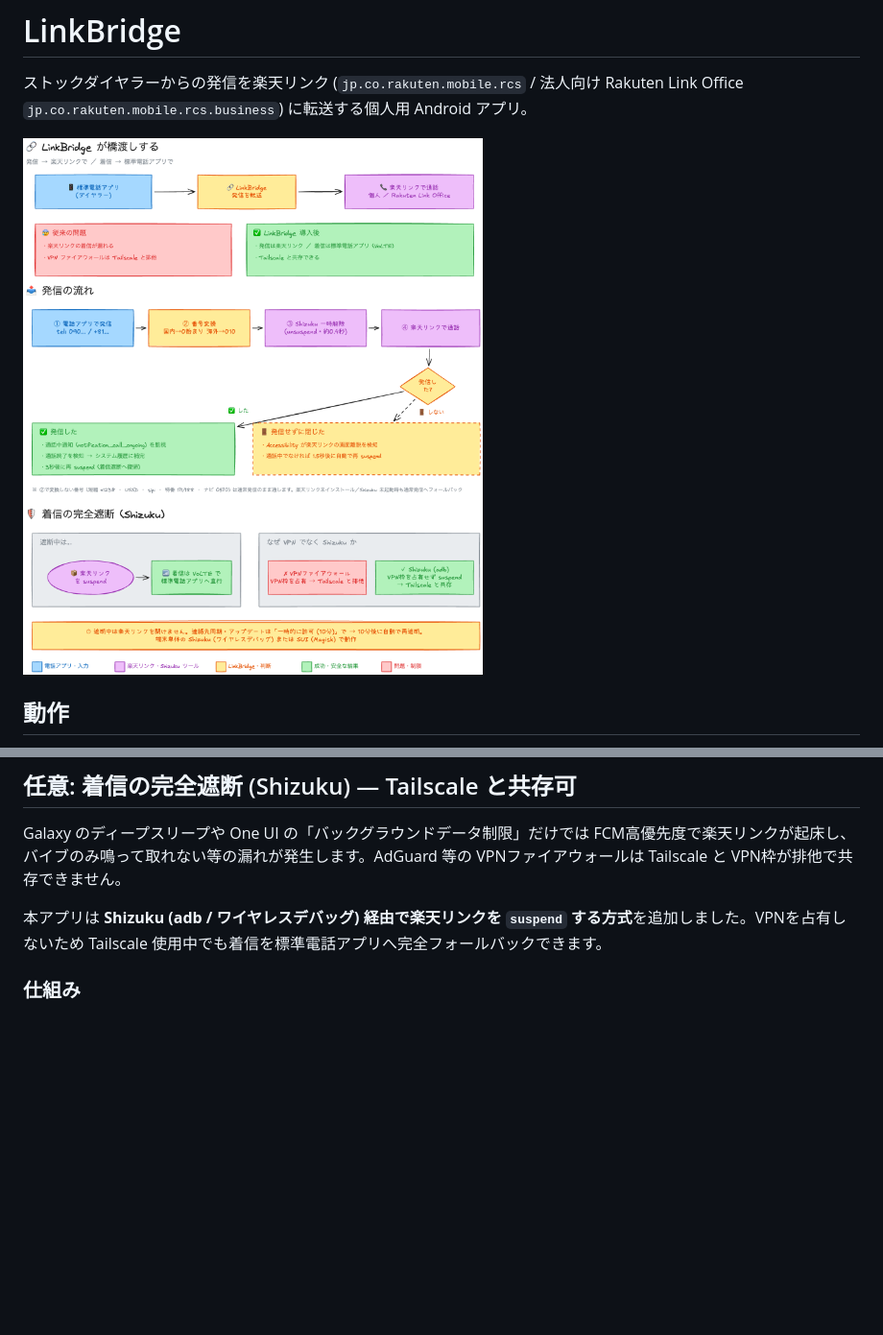
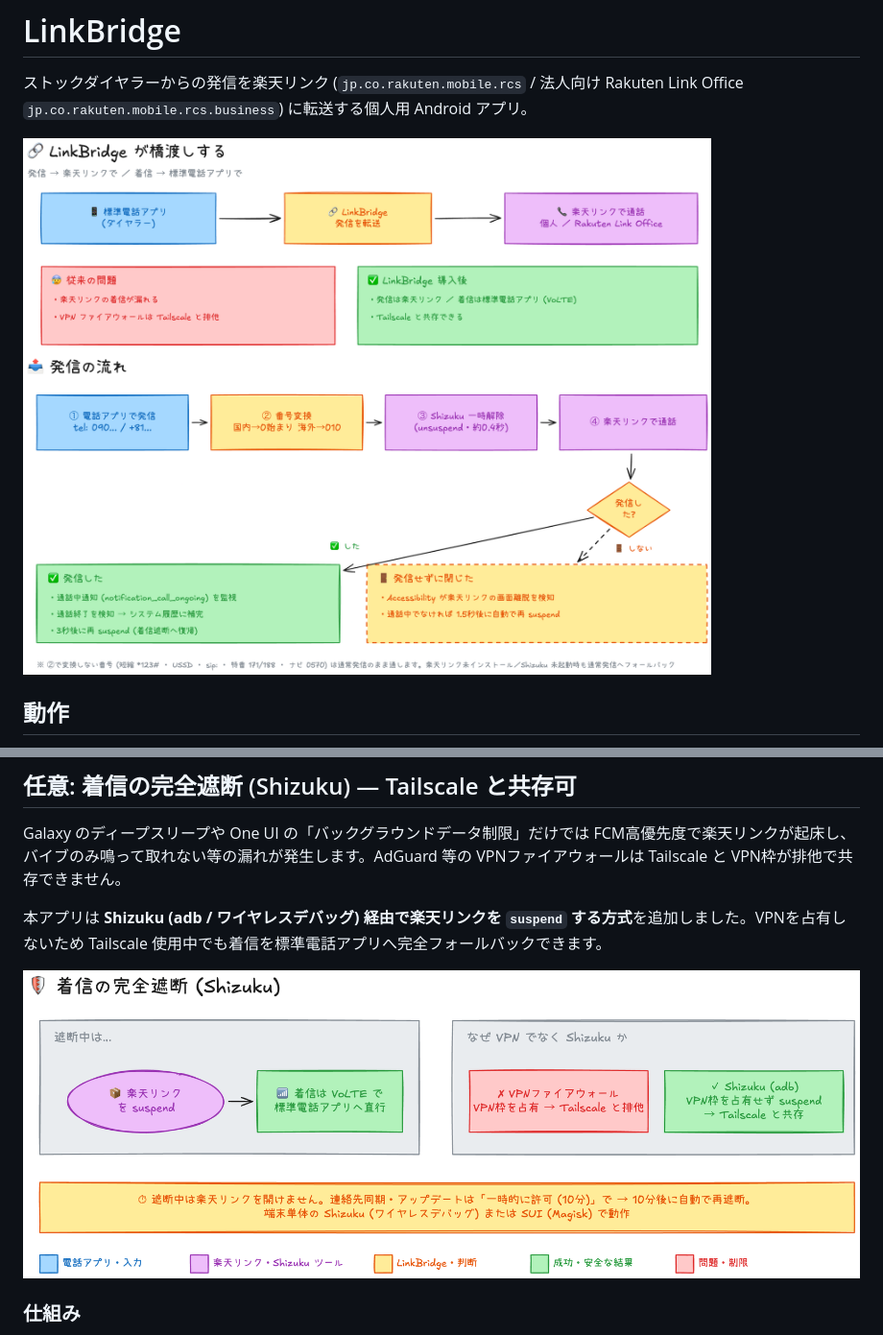
Before and after one commit to hidenobunagai/linkbridge, a Markdown page: README.md, 2 parts joined by grey strips. Shown at 96% size. Drawn GitHub-style; pictures changed too: linkbridge_summary.png, shizuku.png (added); blank space fills up the shorter version.

Commit message:
docs: README に Shizuku 着信遮断の図を追加し概要図を差し替え

```diff
--- a/README.md
+++ b/README.md
@@ -62,6 +62,8 @@ Galaxy のディープスリープや One UI の「バックグラウンドデ
 
 本アプリは **Shizuku (adb / ワイヤレスデバッグ) 経由で楽天リンクを `suspend` する方式**を追加しました。VPNを占有しないため Tailscale 使用中でも着信を標準電話アプリへ完全フォールバックできます。
 
+![着信の完全遮断 (Shizuku)](shizuku.png)
+
 ### 仕組み
 
 - **遮断中**: `cmd package suspend jp.co.rakuten.mobile.rcs` で楽天リンクを停止。着信はキャリア網(VoLTE)で標準電話アプリに届く
```
